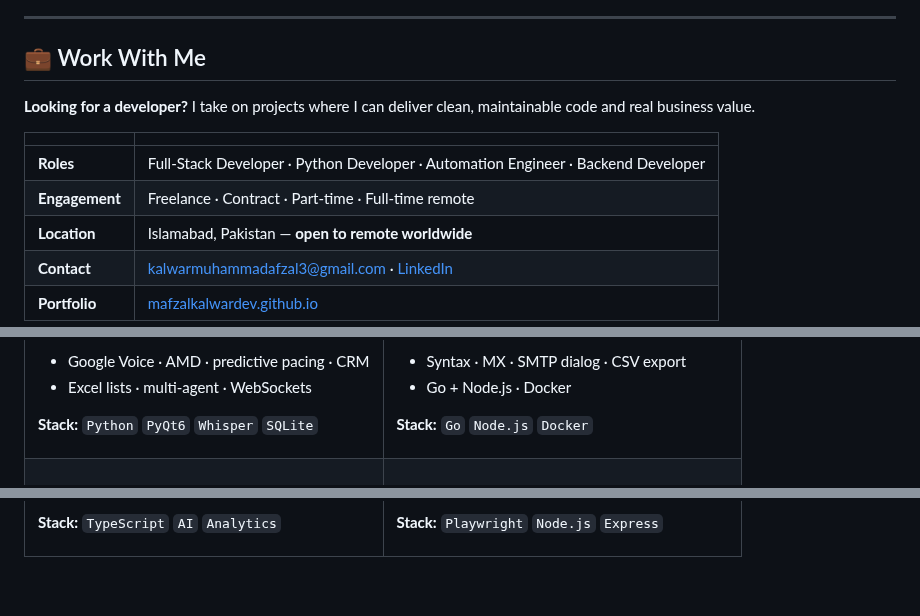
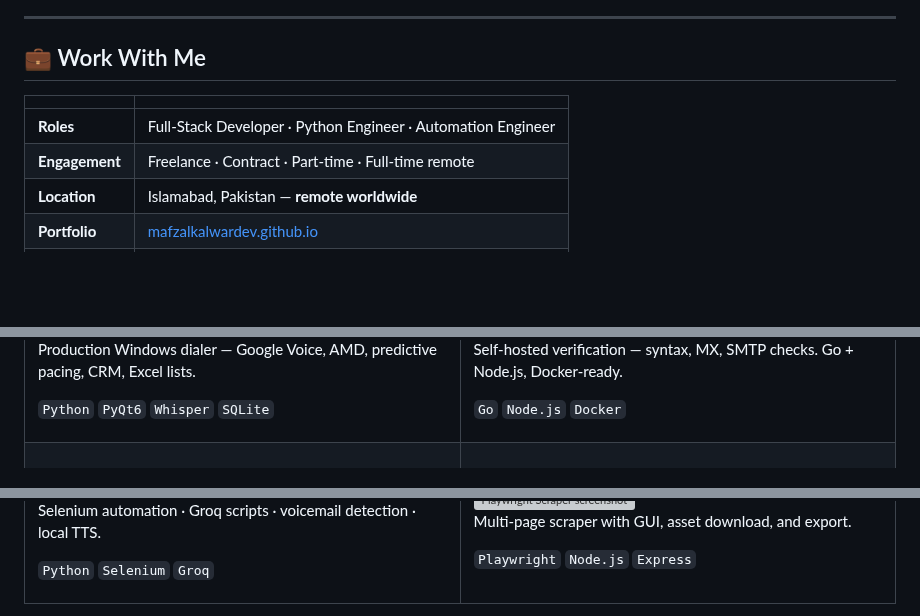
Before and after one commit to mafzalkalwardev/mafzalkalwardev, a Markdown page: README.md, 3 parts joined by grey strips. Rendered like a GitHub page; blank space fills up the shorter version; grey boxes are pictures that could not be loaded.

```diff
--- a/README.md
+++ b/README.md
@@ -64,12 +55,9 @@ I help businesses and startups ship production software — web apps, APIs, desk
 
 ## 💼 Work With Me
 
-**Looking for a developer?** I take on projects where I can deliver clean, maintainable code and real business value.
-
 | | |
 |---|---|
-| **Roles** | Full-Stack Developer · Python Developer · Automation Engineer · Backend Developer |
+| **Roles** | Full-Stack Developer · Python Engineer · Automation Engineer |
 | **Engagement** | Freelance · Contract · Part-time · Full-time remote |
-| **Location** | Islamabad, Pakistan — **open to remote worldwide** |
-| **Contact** | [kalwarmuhammadafzal3@gmail.com](mailto:kalwarmuhammadafzal3@gmail.com) · [LinkedIn](https://www.linkedin.com/in/muhammad-afzal-2670b527b/) |
+| **Location** | Islamabad, Pakistan — **remote worldwide** |
 | **Portfolio** | [mafzalkalwardev.github.io](https://mafzalkalwardev.github.io) |
@@ -90,7 +79,6 @@ Production Windows desktop dialer.
 
-* Google Voice · AMD · predictive pacing · CRM
-* Excel lists · multi-agent · WebSockets
+Production Windows dialer — Google Voice, AMD, predictive pacing, CRM, Excel lists.
 
-**Stack:** `Python` `PyQt6` `Whisper` `SQLite`
+`Python` `PyQt6` `Whisper` `SQLite`
 
 </td>
@@ -140,4 +127,6 @@ AI call auditing & analytics SaaS.
 
-**Stack:** `TypeScript` `AI` `Analytics`
+Selenium automation · Groq scripts · voicemail detection · local TTS.
+
+`Python` `Selenium` `Groq`
 
 </td>
```
Also changed, not shown: other parts of README.md (+110 -154 lines), assets/profile.png (added).
